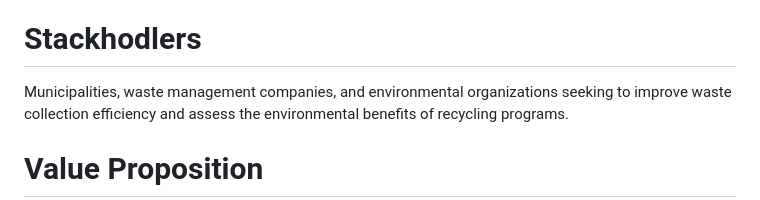
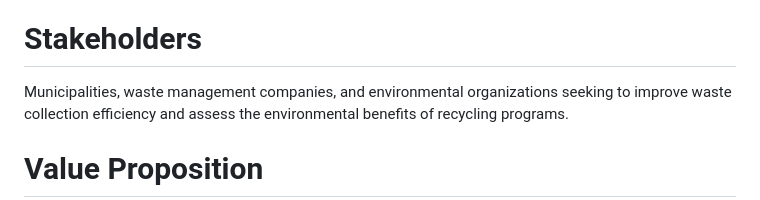
Before and after one commit to felixUOB/AI-Enhanced_Waste_Collection_2024, a Markdown page: README.md, the part around the change. GitHub-like rendering.

```diff
--- a/README.md
+++ b/README.md
@@ -34,7 +34,7 @@ based on user behavior.
 recycling activities.
 - Generate detailed reports on environmental impacts.
 
-# Stackhodlers
+# Stakeholders
 Municipalities, waste management companies, and environmental organizations seeking to
 improve waste collection efficiency and assess the environmental benefits of recycling
 programs.
```
